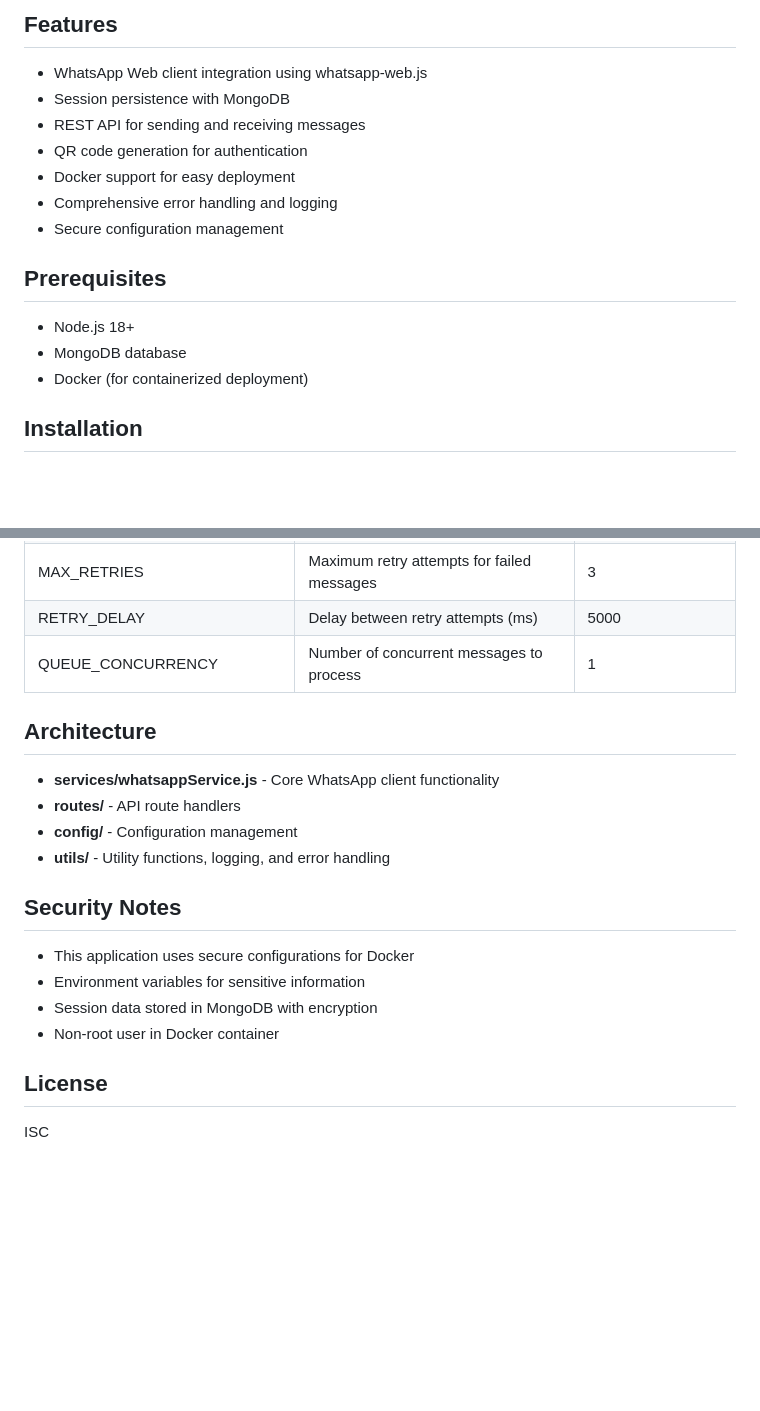
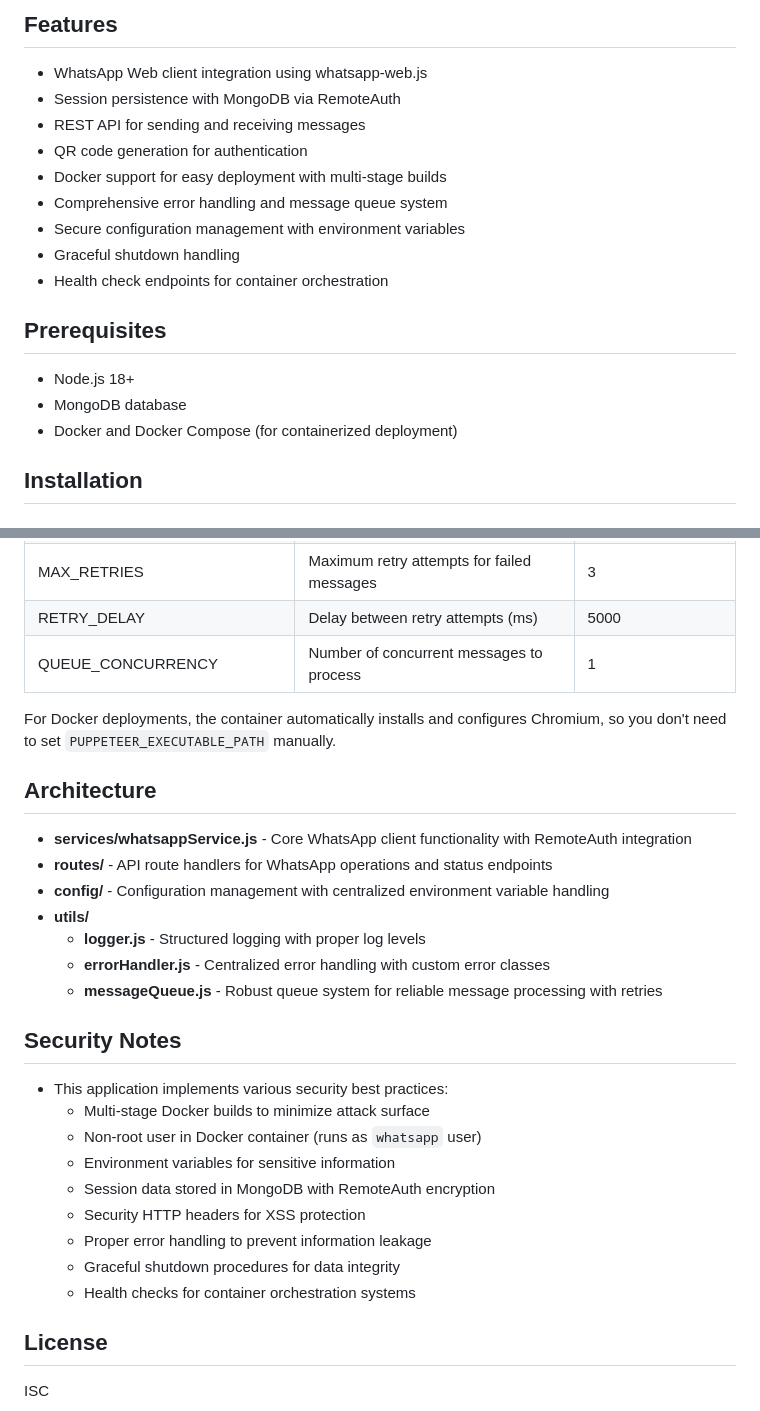
Before and after one commit to ab-h-i-n/whatsapp-gateway-for-n8n, a Markdown page: README.md, 2 parts joined by grey strips. GitHub-like rendering; blank space fills up the shorter version.

Commit message:
Update README.md to enhance feature descriptions, clarify prerequisites, and improve Docker deployment instructions

```diff
--- a/README.md
+++ b/README.md
@@ -5,18 +5,20 @@ A production-ready WhatsApp Web gateway service built with Node.js, designed to
 ## Features
 
 - WhatsApp Web client integration using whatsapp-web.js
-- Session persistence with MongoDB
+- Session persistence with MongoDB via RemoteAuth
 - REST API for sending and receiving messages
 - QR code generation for authentication
-- Docker support for easy deployment
-- Comprehensive error handling and logging
-- Secure configuration management
+- Docker support for easy deployment with multi-stage builds
+- Comprehensive error handling and message queue system
+- Secure configuration management with environment variables
+- Graceful shutdown handling
+- Health check endpoints for container orchestration
 
 ## Prerequisites
 
 - Node.js 18+
 - MongoDB database
-- Docker (for containerized deployment)
+- Docker and Docker Compose (for containerized deployment)
 
 ## Installation
 
@@ -107,19 +121,29 @@ All configuration is managed through environment variables:
 | RETRY_DELAY               | Delay between retry attempts (ms)          | 5000               |
 | QUEUE_CONCURRENCY         | Number of concurrent messages to process   | 1                  |
 
+For Docker deployments, the container automatically installs and configures Chromium, so you don't need to set `PUPPETEER_EXECUTABLE_PATH` manually.
+
 ## Architecture
 
-- **services/whatsappService.js** - Core WhatsApp client functionality
-- **routes/** - API route handlers
-- **config/** - Configuration management
-- **utils/** - Utility functions, logging, and error handling
+- **services/whatsappService.js** - Core WhatsApp client functionality with RemoteAuth integration
+- **routes/** - API route handlers for WhatsApp operations and status endpoints
+- **config/** - Configuration management with centralized environment variable handling
+- **utils/**
+  - **logger.js** - Structured logging with proper log levels
+  - **errorHandler.js** - Centralized error handling with custom error classes
+  - **messageQueue.js** - Robust queue system for reliable message processing with retries
 
 ## Security Notes
 
-- This application uses secure configurations for Docker
-- Environment variables for sensitive information
-- Session data stored in MongoDB with encryption
-- Non-root user in Docker container
+- This application implements various security best practices:
+  - Multi-stage Docker builds to minimize attack surface
+  - Non-root user in Docker container (runs as `whatsapp` user)
+  - Environment variables for sensitive information
+  - Session data stored in MongoDB with RemoteAuth encryption
+  - Security HTTP headers for XSS protection
+  - Proper error handling to prevent information leakage
+  - Graceful shutdown procedures for data integrity
+  - Health checks for container orchestration systems
 
 ## License
 
```
Also changed, not shown: other parts of README.md (+12 -0 lines).
